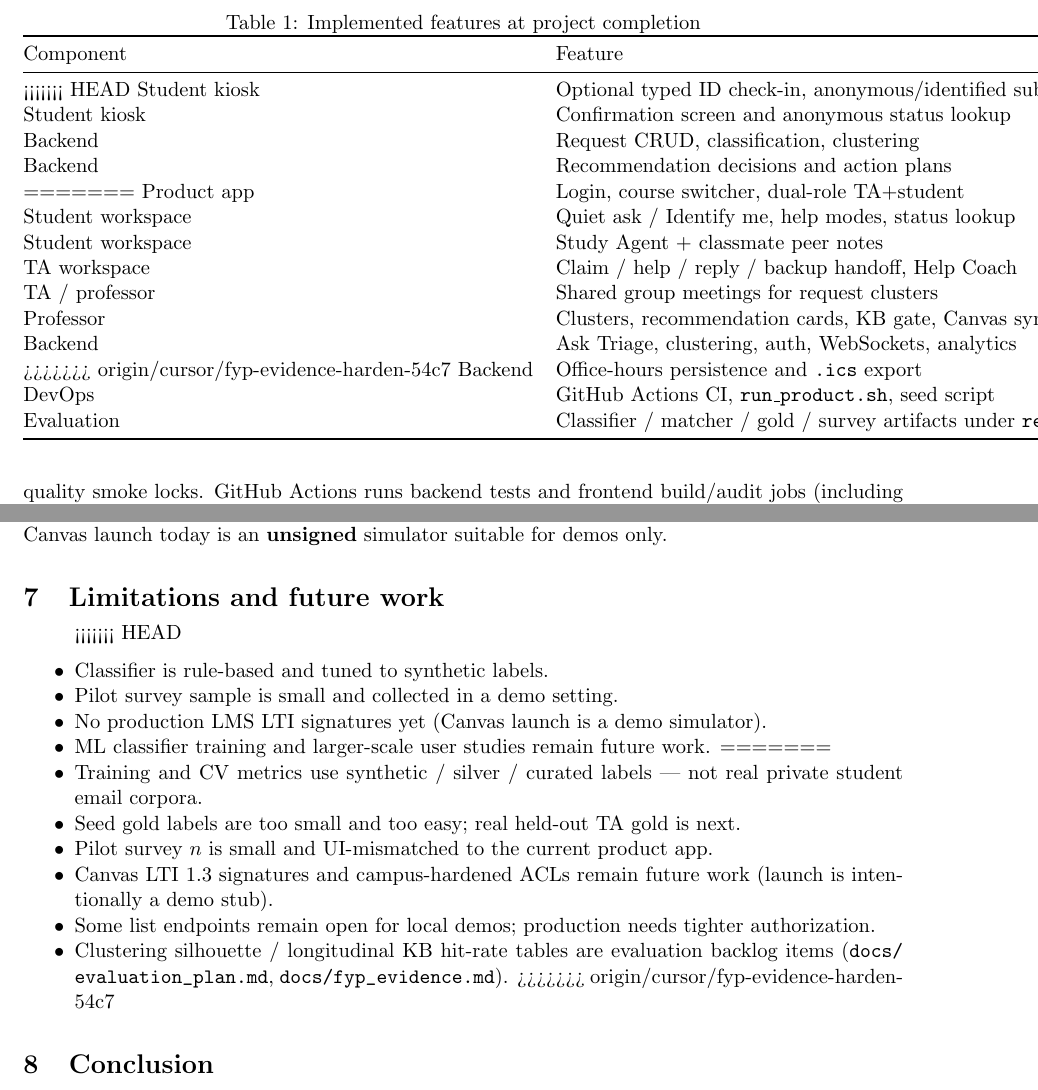
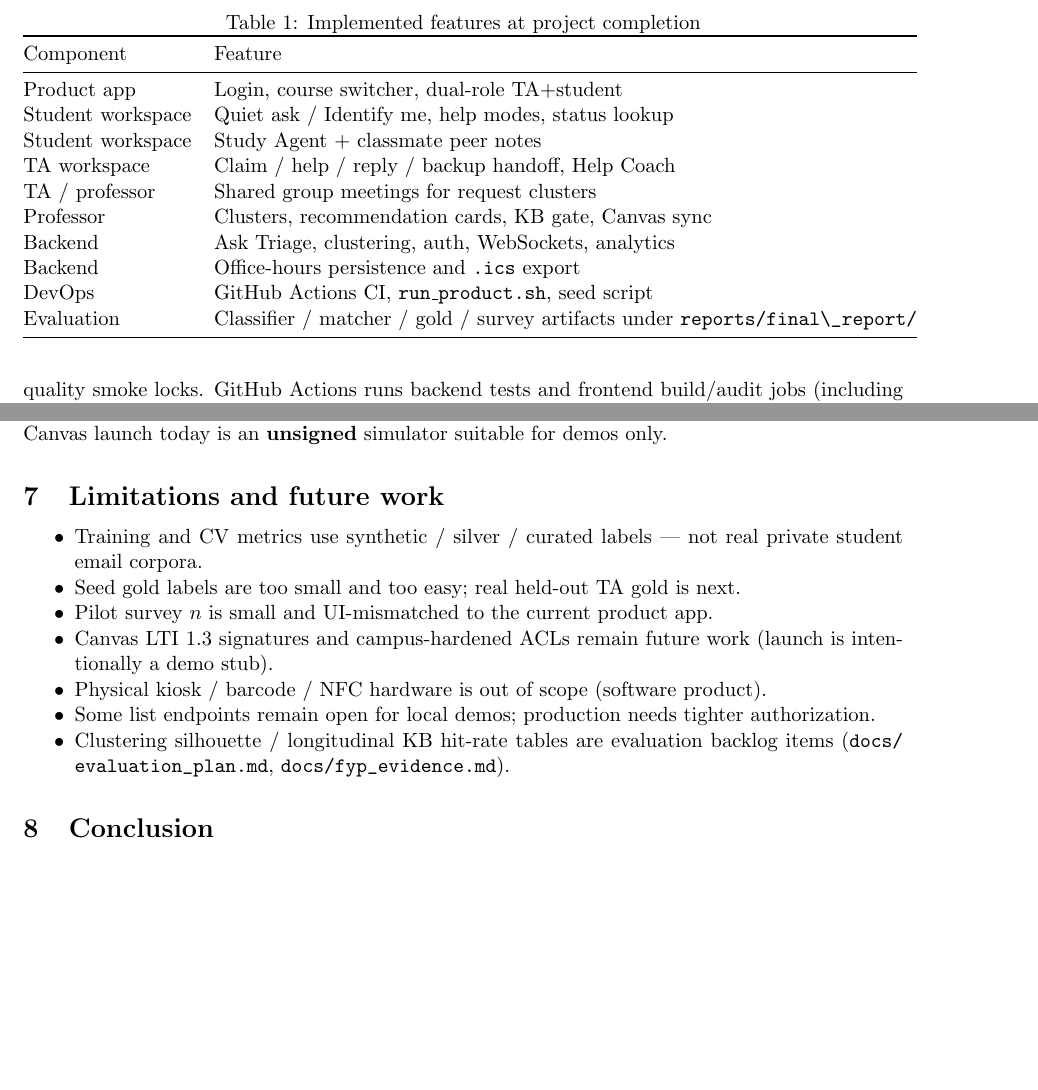
Before and after one commit to abssisophia9-hub/officehours-ai, a LaTeX paper (reports/final_report/main.tex): two parts of pages 3 and 5 of 8, joined at a grey line, cut so that both start at the same text, the shorter picture padded with empty space. Compiled offline with pdfLaTeX.

Commit message:
Fix final report merge conflict markers after #71
Co-authored-by: SOPHIA  <abssisophia9-hub@users.noreply.github.com>

```diff
--- a/reports/final_report/main.tex
+++ b/reports/final_report/main.tex
@@ -103,12 +103,6 @@ Table~\ref{tab:features} lists major features at project completion.
     \toprule
     Component & Feature \\
     \midrule
-<<<<<<< HEAD
-    Student kiosk & Optional typed ID check-in, anonymous/identified submission \\
-    Student kiosk & Confirmation screen and anonymous status lookup \\
-    Backend & Request CRUD, classification, clustering \\
-    Backend & Recommendation decisions and action plans \\
-=======
     Product app & Login, course switcher, dual-role TA+student \\
     Student workspace & Quiet ask / Identify me, help modes, status lookup \\
     Student workspace & Study Agent + classmate peer notes \\
@@ -116,7 +110,6 @@ Table~\ref{tab:features} lists major features at project completion.
     TA / professor & Shared group meetings for request clusters \\
     Professor & Clusters, recommendation cards, KB gate, Canvas sync \\
     Backend & Ask Triage, clustering, auth, WebSockets, analytics \\
->>>>>>> origin/cursor/fyp-evidence-harden-54c7
     Backend & Office-hours persistence and \texttt{.ics} export \\
     DevOps & GitHub Actions CI, \texttt{run\_product.sh}, seed script \\
     Evaluation & Classifier / matcher / gold / survey artifacts under \path{reports/final\_report/} \\
@@ -237,23 +227,17 @@ simulator suitable for demos only.
 
 \section{Limitations and future work}
 \begin{itemize}[noitemsep]
-<<<<<<< HEAD
-  \item Classifier is rule-based and tuned to synthetic labels.
-  \item Pilot survey sample is small and collected in a demo setting.
-  \item No production LMS LTI signatures yet (Canvas launch is a demo simulator).
-  \item ML classifier training and larger-scale user studies remain future work.
-=======
   \item Training and CV metrics use synthetic / silver / curated labels --- not
         real private student email corpora.
   \item Seed gold labels are too small and too easy; real held-out TA gold is next.
   \item Pilot survey $n$ is small and UI-mismatched to the current product app.
   \item Canvas LTI 1.3 signatures and campus-hardened ACLs remain future work
         (launch is intentionally a demo stub).
+  \item Physical kiosk / barcode / NFC hardware is out of scope (software product).
   \item Some list endpoints remain open for local demos; production needs tighter
         authorization.
   \item Clustering silhouette / longitudinal KB hit-rate tables are evaluation
         backlog items (\path{docs/evaluation_plan.md}, \path{docs/fyp_evidence.md}).
->>>>>>> origin/cursor/fyp-evidence-harden-54c7
 \end{itemize}
 
 \section{Conclusion}
```
Also changed, not shown: reports/final_report/main.tex (3 more changed lines).
